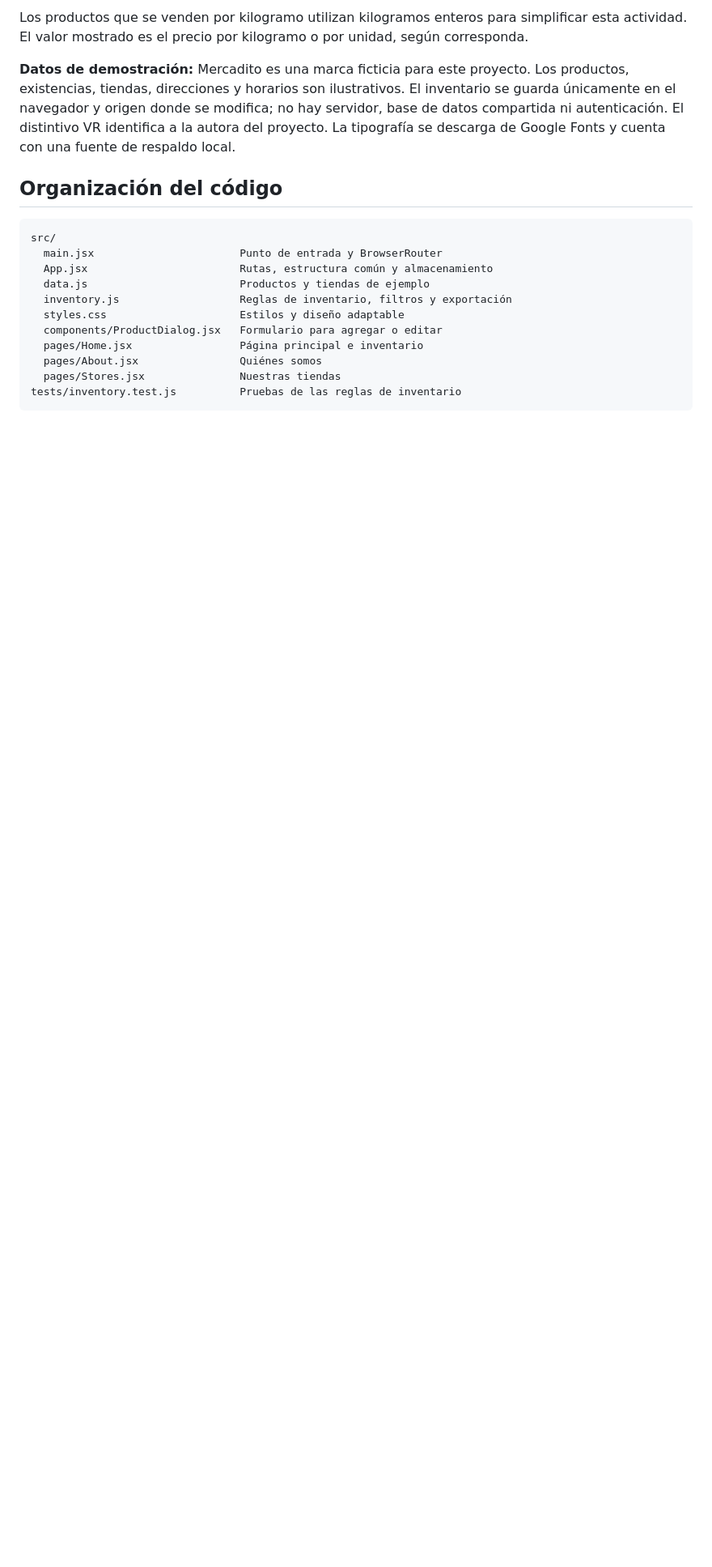
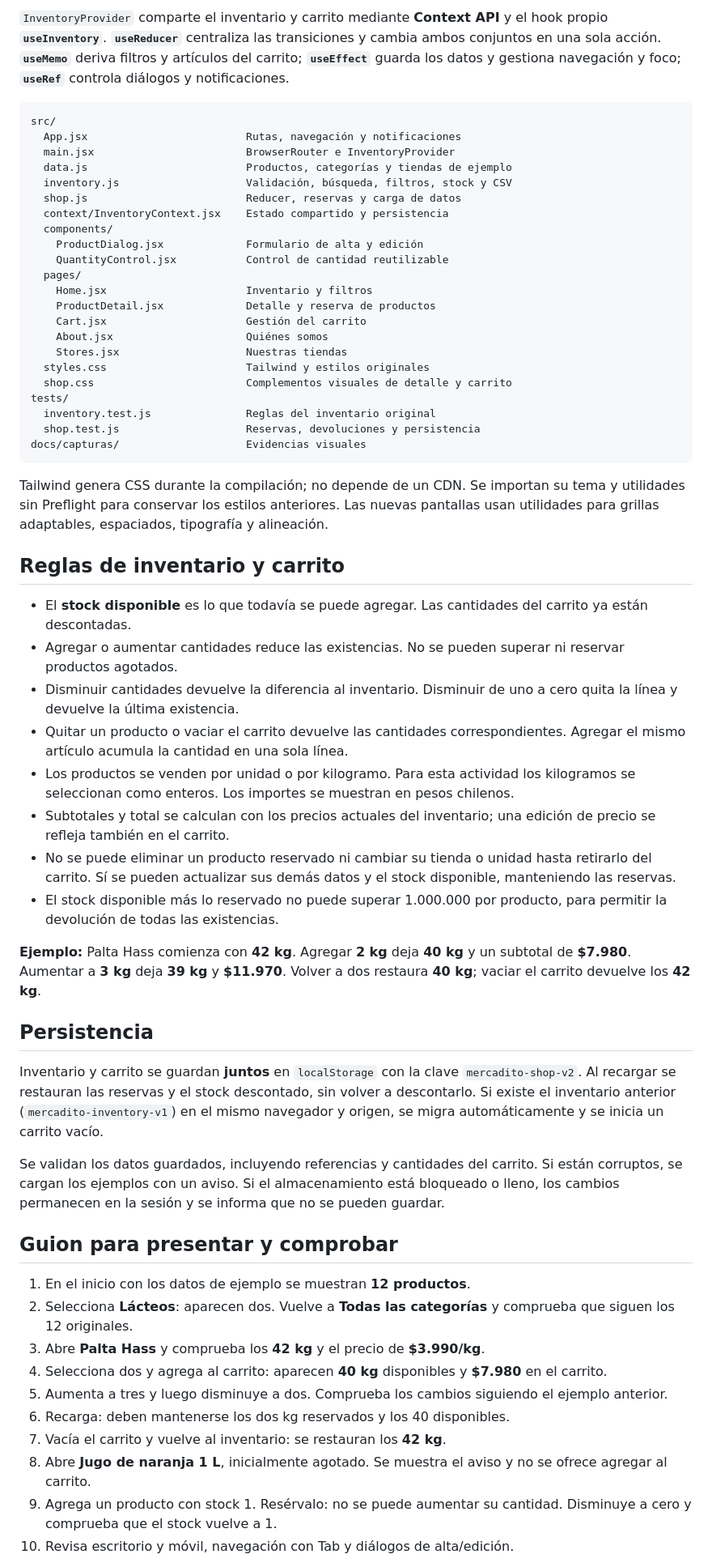
Before and after one commit to verioska/supermercado-verioska-ramirez-PFY2202, a Markdown page: README.md, the part around one of its changes. Shown at 81% size. Drawn GitHub-style; blank space fills up the shorter version.

````diff
--- a/README.md
+++ b/README.md
@@ -51,20 +58,62 @@ Si se publica el sitio en un alojamiento estático, se debe configurar una reesc
 
-Los productos que se venden por kilogramo utilizan kilogramos enteros para simplificar esta actividad. El valor mostrado es el precio por kilogramo o por unidad, según corresponda.
-
-**Datos de demostración:** Mercadito es una marca ficticia para este proyecto. Los productos, existencias, tiendas, direcciones y horarios son ilustrativos. El inventario se guarda únicamente en el navegador y origen donde se modifica; no hay servidor, base de datos compartida ni autenticación. El distintivo VR identifica a la autora del proyecto. La tipografía se descarga de Google Fonts y cuenta con una fuente de respaldo local.
-
-## Organización del código
+`InventoryProvider` comparte el inventario y carrito mediante **Context API** y el hook propio **`useInventory`**. **`useReducer`** centraliza las transiciones y cambia ambos conjuntos en una sola acción. **`useMemo`** deriva filtros y artículos del carrito; **`useEffect`** guarda los datos y gestiona navegación y foco; **`useRef`** controla diálogos y notificaciones.
 
 ```text
 src/
-  main.jsx                       Punto de entrada y BrowserRouter
-  App.jsx                        Rutas, estructura común y almacenamiento
-  data.js                        Productos y tiendas de ejemplo
-  inventory.js                   Reglas de inventario, filtros y exportación
-  styles.css                     Estilos y diseño adaptable
-  components/ProductDialog.jsx   Formulario para agregar o editar
-  pages/Home.jsx                 Página principal e inventario
-  pages/About.jsx                Quiénes somos
-  pages/Stores.jsx               Nuestras tiendas
-tests/inventory.test.js          Pruebas de las reglas de inventario
+  App.jsx                         Rutas, navegación y notificaciones
+  main.jsx                        BrowserRouter e InventoryProvider
+  data.js                         Productos, categorías y tiendas de ejemplo
+  inventory.js                    Validación, búsqueda, filtros, stock y CSV
+  shop.js                         Reducer, reservas y carga de datos
+  context/InventoryContext.jsx    Estado compartido y persistencia
+  components/
+    ProductDialog.jsx             Formulario de alta y edición
+    QuantityControl.jsx           Control de cantidad reutilizable
+  pages/
+    Home.jsx                      Inventario y filtros
+    ProductDetail.jsx             Detalle y reserva de productos
+    Cart.jsx                      Gestión del carrito
+    About.jsx                     Quiénes somos
+    Stores.jsx                    Nuestras tiendas
+  styles.css                      Tailwind y estilos originales
+  shop.css                        Complementos visuales de detalle y carrito
+tests/
+  inventory.test.js               Reglas del inventario original
+  shop.test.js                    Reservas, devoluciones y persistencia
+docs/capturas/                    Evidencias visuales
 ```
+
+Tailwind genera CSS durante la compilación; no depende de un CDN. Se importan su tema y utilidades sin Preflight para conservar los estilos anteriores. Las nuevas pantallas usan utilidades para grillas adaptables, espaciados, tipografía y alineación.
+
+## Reglas de inventario y carrito
+
+- El **stock disponible** es lo que todavía se puede agregar. Las cantidades del carrito ya están descontadas.
+- Agregar o aumentar cantidades reduce las existencias. No se pueden superar ni reservar productos agotados.
+- Disminuir cantidades devuelve la diferencia al inventario. Disminuir de uno a cero quita la línea y devuelve la última existencia.
+- Quitar un producto o vaciar el carrito devuelve las cantidades correspondientes. Agregar el mismo artículo acumula la cantidad en una sola línea.
+- Los productos se venden por unidad o por kilogramo. Para esta actividad los kilogramos se seleccionan como enteros. Los importes se muestran en pesos chilenos.
+- Subtotales y total se calculan con los precios actuales del inventario; una edición de precio se refleja también en el carrito.
+- No se puede eliminar un producto reservado ni cambiar su tienda o unidad hasta retirarlo del carrito. Sí se pueden actualizar sus demás datos y el stock disponible, manteniendo las reservas.
+- El stock disponible más lo reservado no puede superar 1.000.000 por producto, para permitir la devolución de todas las existencias.
+
+**Ejemplo:** Palta Hass comienza con **42 kg**. Agregar **2 kg** deja **40 kg** y un subtotal de **$7.980**. Aumentar a **3 kg** deja **39 kg** y **$11.970**. Volver a dos restaura **40 kg**; vaciar el carrito devuelve los **42 kg**.
+
+## Persistencia
+
+Inventario y carrito se guardan **juntos** en `localStorage` con la clave `mercadito-shop-v2`. Al recargar se restauran las reservas y el stock descontado, sin volver a descontarlo. Si existe el inventario anterior (`mercadito-inventory-v1`) en el mismo navegador y origen, se migra automáticamente y se inicia un carrito vacío.
+
+Se validan los datos guardados, incluyendo referencias y cantidades del carrito. Si están corruptos, se cargan los ejemplos con un aviso. Si el almacenamiento está bloqueado o lleno, los cambios permanecen en la sesión y se informa que no se pueden guardar.
+
+## Guion para presentar y comprobar
+
+1. En el inicio con los datos de ejemplo se muestran **12 productos**.
+2. Selecciona **Lácteos**: aparecen dos. Vuelve a **Todas las categorías** y comprueba que siguen los 12 originales.
+3. Abre **Palta Hass** y comprueba los **42 kg** y el precio de **$3.990/kg**.
+4. Selecciona dos y agrega al carrito: aparecen **40 kg** disponibles y **$7.980** en el carrito.
+5. Aumenta a tres y luego disminuye a dos. Comprueba los cambios siguiendo el ejemplo anterior.
+6. Recarga: deben mantenerse los dos kg reservados y los 40 disponibles.
+7. Vacía el carrito y vuelve al inventario: se restauran los **42 kg**.
+8. Abre **Jugo de naranja 1 L**, inicialmente agotado. Se muestra el aviso y no se ofrece agregar al carrito.
+9. Agrega un producto con stock 1. Resérvalo: no se puede aumentar su cantidad. Disminuye a cero y comprueba que el stock vuelve a 1.
+10. Revisa escritorio y móvil, navegación con Tab y diálogos de alta/edición.
+
````
Also changed, not shown: other parts of README.md (+64 -54 lines), docs/capturas/carrito-movil.jpg (added), docs/capturas/carrito.jpg (added), docs/capturas/inventario.jpg (added), 15 other files.
